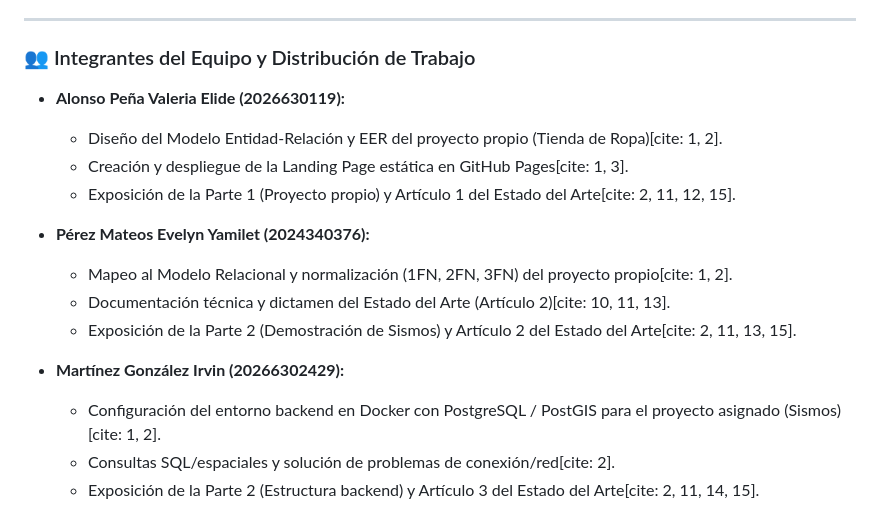
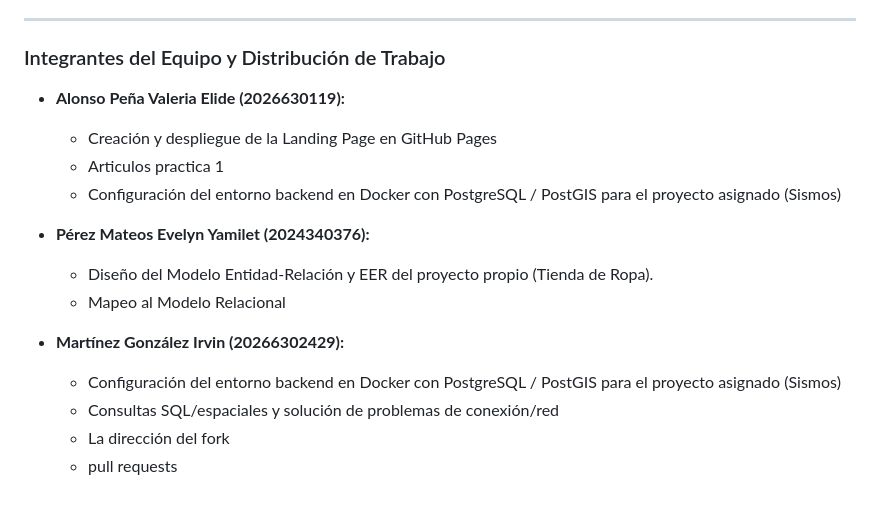
Before and after one commit to ValeAlonso-star/practica1-bd, a Markdown page: README.md, the part around the change. GitHub-like rendering.

```diff
--- a/README.md
+++ b/README.md
@@ -42,19 +42,19 @@
 
 ---
 
-### 👥 Integrantes del Equipo y Distribución de Trabajo
+### Integrantes del Equipo y Distribución de Trabajo
 
 * **Alonso Peña Valeria Elide (2026630119):**
-  * Diseño del Modelo Entidad-Relación y EER del proyecto propio (Tienda de Ropa)[cite: 1, 2].
-  * Creación y despliegue de la Landing Page estática en GitHub Pages[cite: 1, 3].
-  * Exposición de la Parte 1 (Proyecto propio) y Artículo 1 del Estado del Arte[cite: 2, 11, 12, 15].
+  * Creación y despliegue de la Landing Page en GitHub Pages
+  * Articulos practica 1
+  * Configuración del entorno backend en Docker con PostgreSQL / PostGIS para el proyecto asignado (Sismos)
 
 * **Pérez Mateos Evelyn Yamilet (2024340376):**
-  * Mapeo al Modelo Relacional y normalización (1FN, 2FN, 3FN) del proyecto propio[cite: 1, 2].
-  * Documentación técnica y dictamen del Estado del Arte (Artículo 2)[cite: 10, 11, 13].
-  * Exposición de la Parte 2 (Demostración de Sismos) y Artículo 2 del Estado del Arte[cite: 2, 11, 13, 15].
+  * Diseño del Modelo Entidad-Relación y EER del proyecto propio (Tienda de Ropa).
+  * Mapeo al Modelo Relacional
 
 * **Martínez González Irvin (20266302429):**
-  * Configuración del entorno backend en Docker con PostgreSQL / PostGIS para el proyecto asignado (Sismos)[cite: 1, 2].
-  * Consultas SQL/espaciales y solución de problemas de conexión/red[cite: 2].
-  * Exposición de la Parte 2 (Estructura backend) y Artículo 3 del Estado del Arte[cite: 2, 11, 14, 15].
+  * Configuración del entorno backend en Docker con PostgreSQL / PostGIS para el proyecto asignado (Sismos)
+  * Consultas SQL/espaciales y solución de problemas de conexión/red
+  * La dirección del fork
+  * pull requests
```
